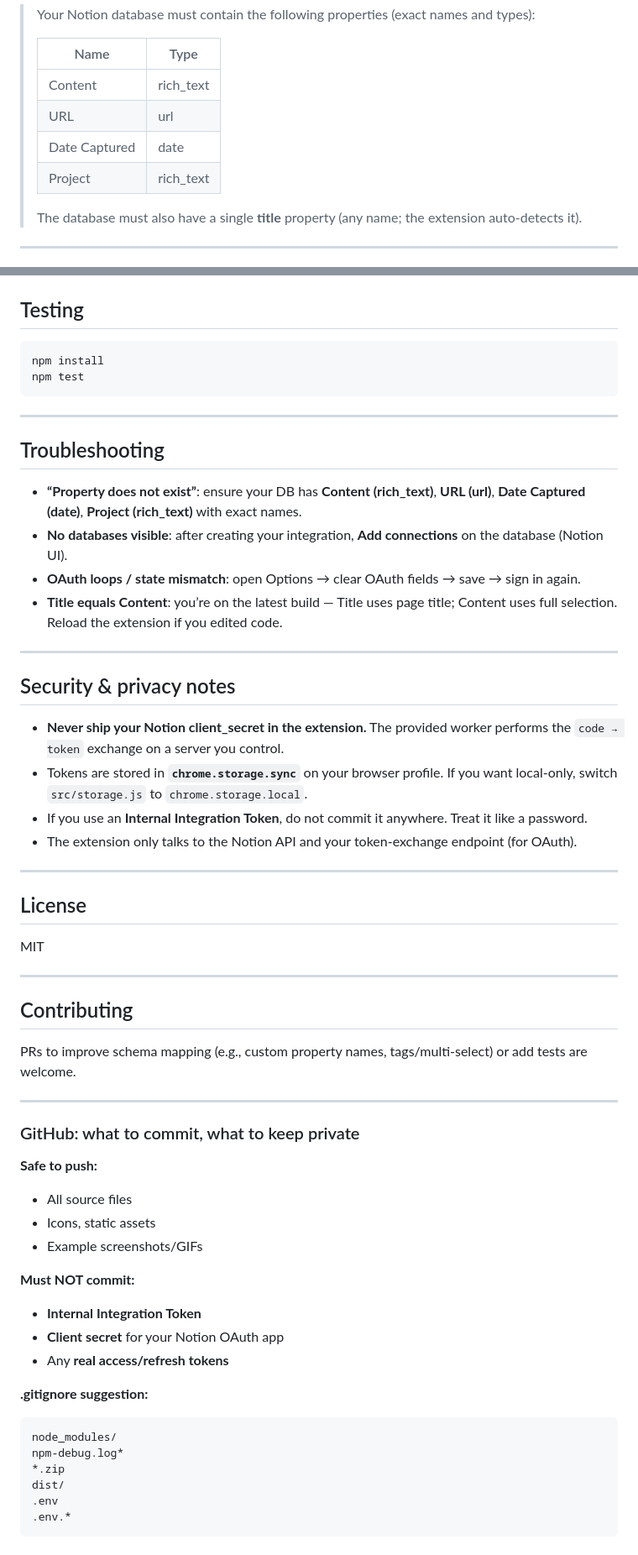
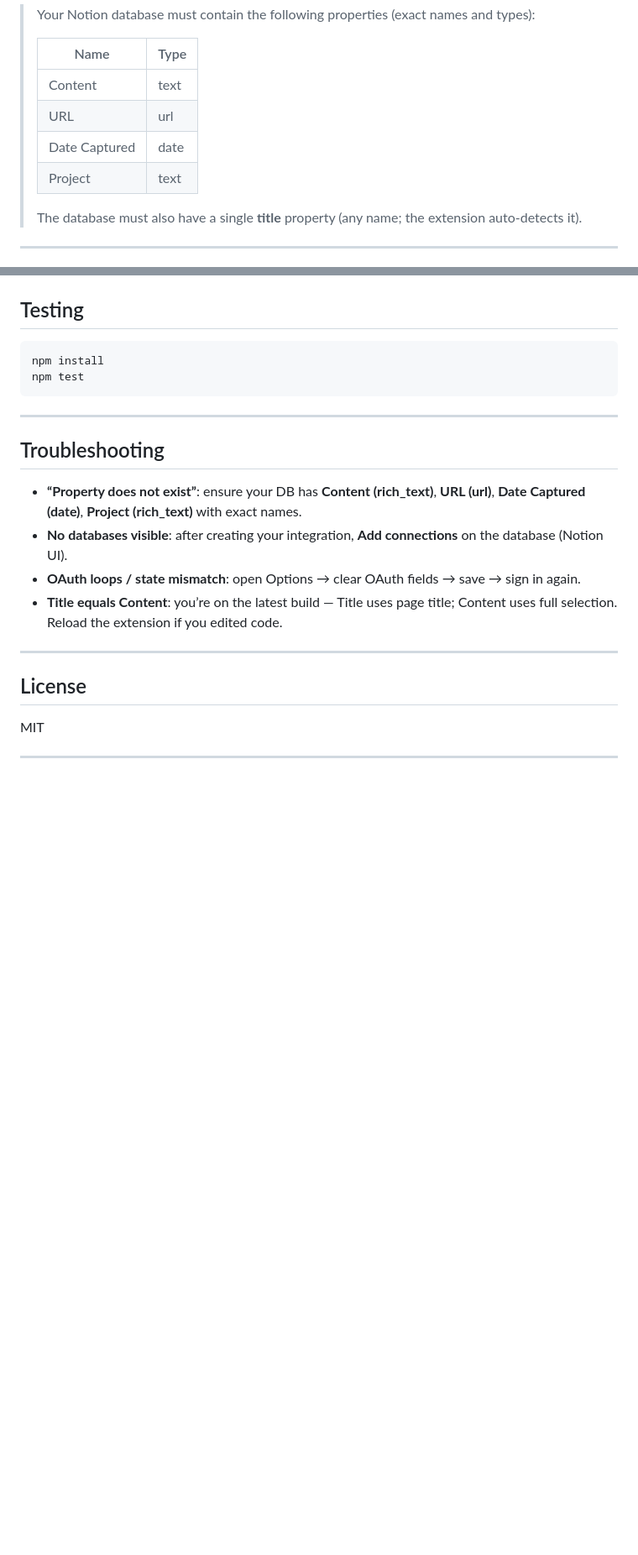
Before and after one commit to sea2ocean/keeper, a Markdown page: README.md, 2 parts joined by grey strips. Shown: that part at 84% size. Rendered like a GitHub page; blank space fills up the shorter version.

````diff
--- a/README.md
+++ b/README.md
@@ -16,10 +16,10 @@ Keeper is a Chrome/Edge extension that lets you **capture highlights** from any
 >
 > | Name          | Type       |
 > |---------------|------------|
-> | Content       | rich_text  |
+> | Content       | text       |
 > | URL           | url        |
 > | Date Captured | date       |
-> | Project       | rich_text  |
+> | Project       | text       |
 >
 > The database must also have a single **title** property (any name; the extension auto-detects it).
 
@@ -111,45 +111,8 @@ npm test
 
 ---
 
-## Security & privacy notes
-
-- **Never ship your Notion client_secret in the extension.** The provided worker performs the `code → token` exchange on a server you control.
-- Tokens are stored in **`chrome.storage.sync`** on your browser profile. If you want local-only, switch `src/storage.js` to `chrome.storage.local`.
-- If you use an **Internal Integration Token**, do not commit it anywhere. Treat it like a password.
-- The extension only talks to the Notion API and your token-exchange endpoint (for OAuth).
-
----
-
 ## License
 
 MIT
 
 ---
-
-## Contributing
-
-PRs to improve schema mapping (e.g., custom property names, tags/multi-select) or add tests are welcome.
-
----
-
-### GitHub: what to commit, what to keep private
-
-**Safe to push:**
-- All source files
-- Icons, static assets
-- Example screenshots/GIFs
-
-**Must NOT commit:**
-- **Internal Integration Token**
-- **Client secret** for your Notion OAuth app
-- Any **real access/refresh tokens**
-
-**.gitignore suggestion:**
-```
-node_modules/
-npm-debug.log*
-*.zip
-dist/
-.env
-.env.*
-```
````
